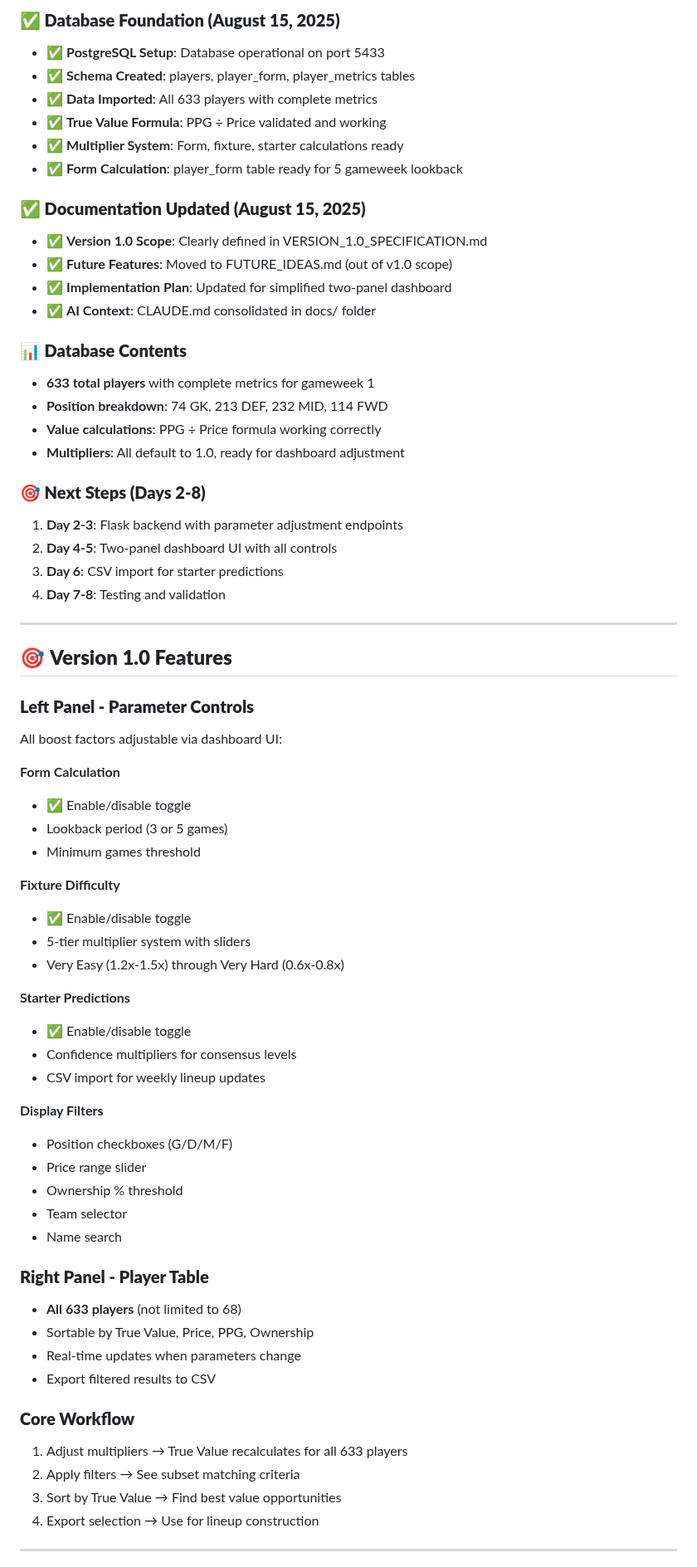
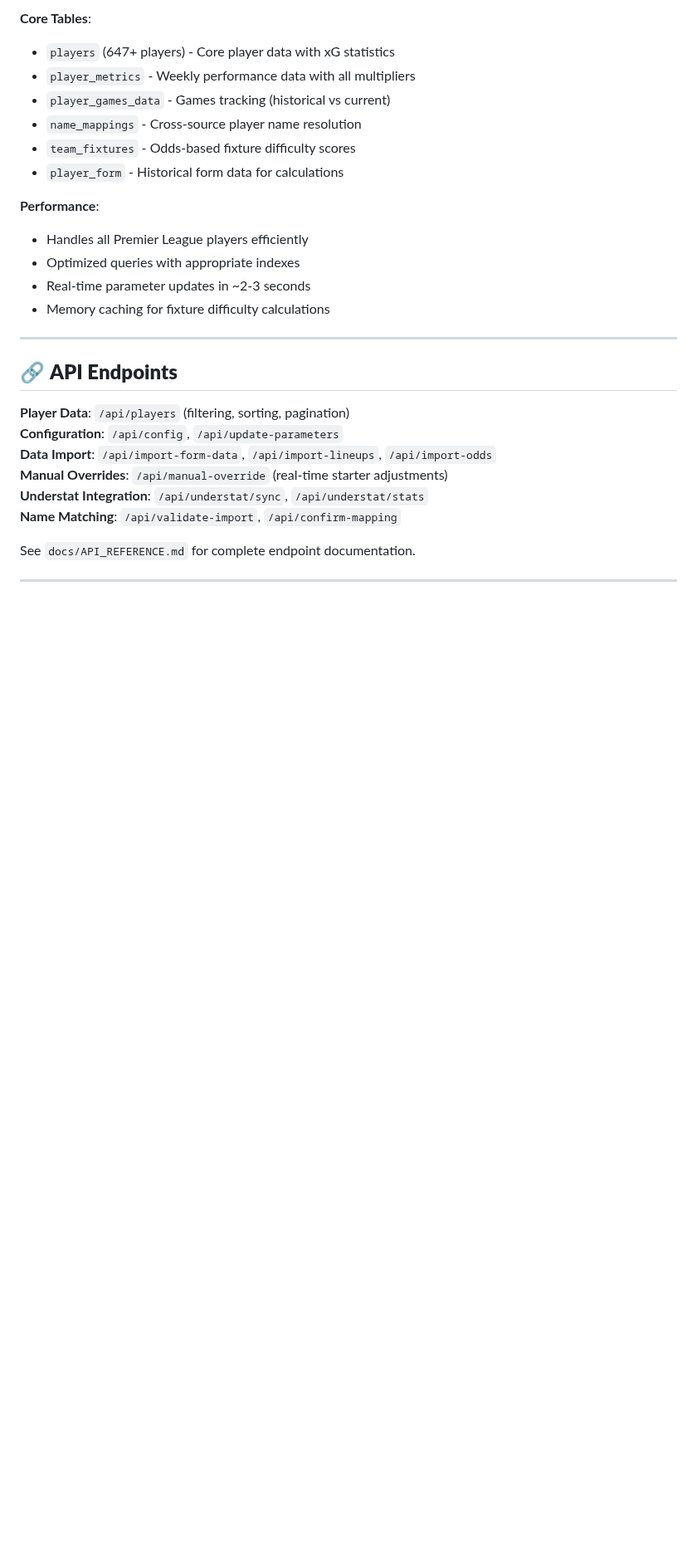
Before and after one commit to Halvornaldo/Fantrax_Value_Hunter, a Markdown page: README.md, the part around one of its changes. Shown at 83% size. Drawn GitHub-style; blank space fills up the shorter version.

```diff
--- a/README.md
+++ b/README.md
@@ -119,70 +150,30 @@ python src/dashboard.py
 
-### **✅ Database Foundation (August 15, 2025)**
-- ✅ **PostgreSQL Setup**: Database operational on port 5433
-- ✅ **Schema Created**: players, player_form, player_metrics tables
-- ✅ **Data Imported**: All 633 players with complete metrics
-- ✅ **True Value Formula**: PPG ÷ Price validated and working
-- ✅ **Multiplier System**: Form, fixture, starter calculations ready
-- ✅ **Form Calculation**: player_form table ready for 5 gameweek lookback
+**Core Tables**:
+- `players` (647+ players) - Core player data with xG statistics
+- `player_metrics` - Weekly performance data with all multipliers
+- `player_games_data` - Games tracking (historical vs current)
+- `name_mappings` - Cross-source player name resolution
+- `team_fixtures` - Odds-based fixture difficulty scores
+- `player_form` - Historical form data for calculations
 
-### **✅ Documentation Updated (August 15, 2025)**
-- ✅ **Version 1.0 Scope**: Clearly defined in VERSION_1.0_SPECIFICATION.md
-- ✅ **Future Features**: Moved to FUTURE_IDEAS.md (out of v1.0 scope)
-- ✅ **Implementation Plan**: Updated for simplified two-panel dashboard
-- ✅ **AI Context**: CLAUDE.md consolidated in docs/ folder
-
-### **📊 Database Contents**
-- **633 total players** with complete metrics for gameweek 1
-- **Position breakdown**: 74 GK, 213 DEF, 232 MID, 114 FWD
-- **Value calculations**: PPG ÷ Price formula working correctly
-- **Multipliers**: All default to 1.0, ready for dashboard adjustment
-
-### **🎯 Next Steps (Days 2-8)**
-1. **Day 2-3**: Flask backend with parameter adjustment endpoints
-2. **Day 4-5**: Two-panel dashboard UI with all controls
-3. **Day 6**: CSV import for starter predictions
-4. **Day 7-8**: Testing and validation
+**Performance**:
+- Handles all Premier League players efficiently
+- Optimized queries with appropriate indexes
+- Real-time parameter updates in ~2-3 seconds
+- Memory caching for fixture difficulty calculations
 
 ---
 
-## 🎯 **Version 1.0 Features**
+## 🔗 **API Endpoints**
 
-### **Left Panel - Parameter Controls**
-All boost factors adjustable via dashboard UI:
+**Player Data**: `/api/players` (filtering, sorting, pagination)
+**Configuration**: `/api/config`, `/api/update-parameters`
+**Data Import**: `/api/import-form-data`, `/api/import-lineups`, `/api/import-odds`
+**Manual Overrides**: `/api/manual-override` (real-time starter adjustments)
+**Understat Integration**: `/api/understat/sync`, `/api/understat/stats`
+**Name Matching**: `/api/validate-import`, `/api/confirm-mapping`
 
-**Form Calculation**
-- ✅ Enable/disable toggle
-- Lookback period (3 or 5 games)
-- Minimum games threshold
-
-**Fixture Difficulty**
-- ✅ Enable/disable toggle
-- 5-tier multiplier system with sliders
-- Very Easy (1.2x-1.5x) through Very Hard (0.6x-0.8x)
-
-**Starter Predictions**
-- ✅ Enable/disable toggle
-- Confidence multipliers for consensus levels
-- CSV import for weekly lineup updates
-
-**Display Filters**
-- Position checkboxes (G/D/M/F)
-- Price range slider
-- Ownership % threshold
-- Team selector
-- Name search
-
-### **Right Panel - Player Table**
-- **All 633 players** (not limited to 68)
-- Sortable by True Value, Price, PPG, Ownership
-- Real-time updates when parameters change
-- Export filtered results to CSV
-
-### **Core Workflow**
-1. Adjust multipliers → True Value recalculates for all 633 players
-2. Apply filters → See subset matching criteria
-3. Sort by True Value → Find best value opportunities
-4. Export selection → Use for lineup construction
+See `docs/API_REFERENCE.md` for complete endpoint documentation.
 
 ---
 
```
Also changed, not shown: other parts of README.md (+137 -156 lines).
